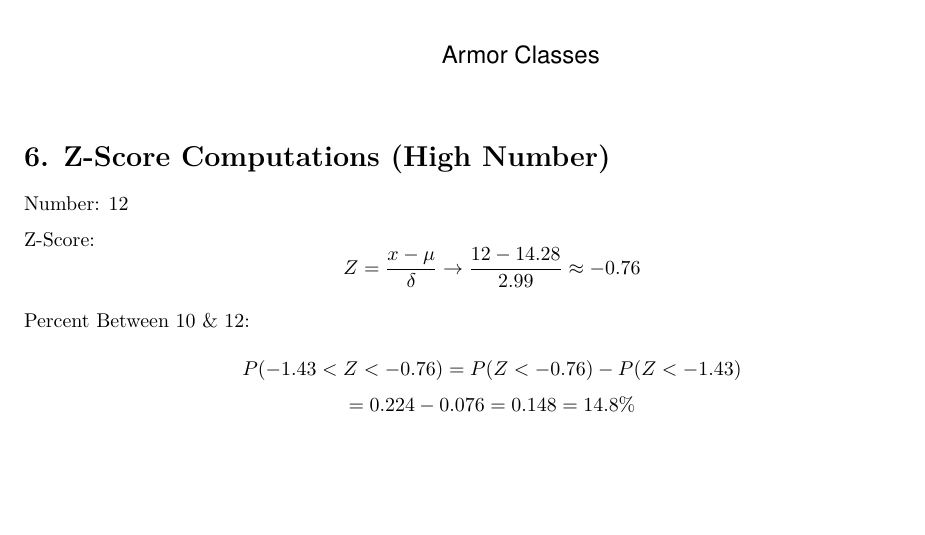
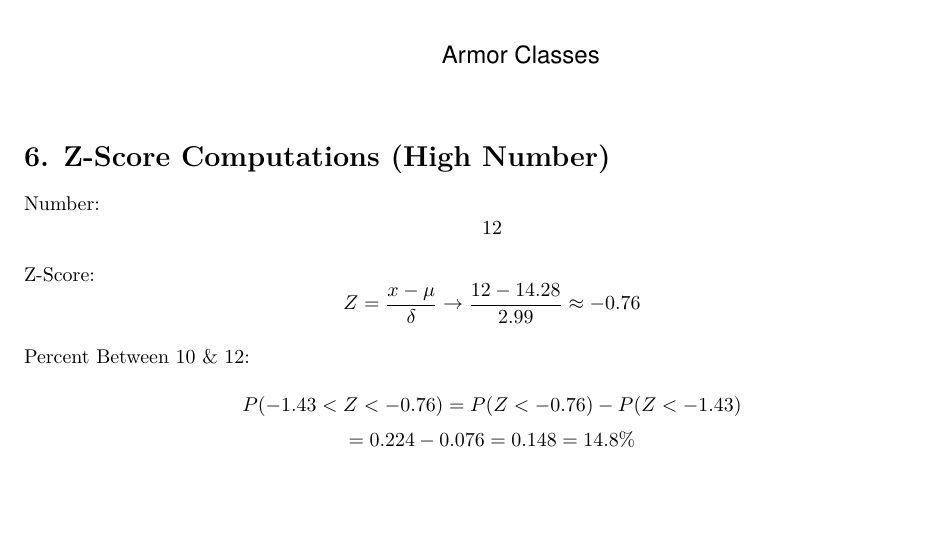
Before and after one commit to karagenit/dnd-stats, an R Markdown document (dnd.rmd): part of page 5 of 7, cut so that both start at the same text, the shorter picture padded with empty space. Rendered offline with R 4.5, knitr and Pandoc, then LaTeX, with nearby package versions.

Commit message:
Cleanup Section 6

````diff
--- a/dnd.rmd
+++ b/dnd.rmd
@@ -115,12 +115,18 @@ axis(1, at=seq(0, 30, 5), pos=0)
 
 # 6. Z-Score Computations (High Number)
 
-Number: 12
+```{r, echo=FALSE}
+x2 = 12
+z2 = (x2 - mean) / sd
+p2 = pnorm(z2) - pnorm(z1)
+```
 
-Z-Score: $$Z = \frac{x-\mu}{\delta}\rightarrow\frac{12-14.28}{2.99}\approx-0.76$$
+Number: $$`r x2`$$
+
+Z-Score: $$Z = \frac{x-\mu}{\delta}\rightarrow\frac{`r x2`-`r round(mean,2)`}{`r round(sd, 2)`}\approx`r round(z2, 2)`$$
 
 Percent Between 10 & 12:
 $$P(-1.43 < Z < -0.76) = P(Z < -0.76) - P(Z < -1.43)$$
 $$=  0.224 - 0.076 = 0.148 = 14.8\%$$
 
-```{r, fig.align='center'}
+```{r, fig.align='center', echo=FALSE}
````
Also changed, not shown: dnd.rmd (6 more changed lines).
